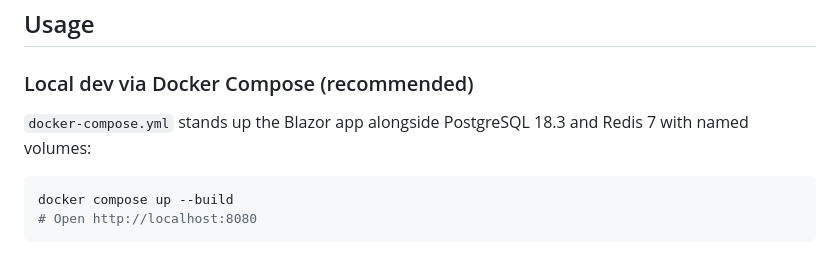
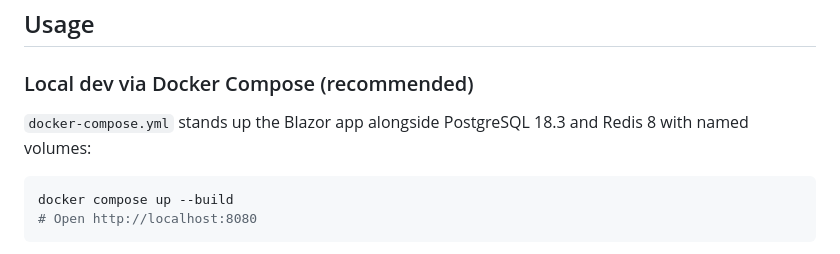
Before and after one commit to ValhallaTech/MidgardAddressBook, a Markdown page: README.md, the part around the change. Drawn GitHub-style.

Commit message:
Update Redis version in README
Updated Redis version from 7 to 8 in Docker Compose usage instructions.

````diff
--- a/README.md
+++ b/README.md
@@ -69,7 +69,7 @@ yarn build
 
 ### Local dev via Docker Compose (recommended)
 
-`docker-compose.yml` stands up the Blazor app alongside PostgreSQL 18.3 and Redis 7 with named volumes:
+`docker-compose.yml` stands up the Blazor app alongside PostgreSQL 18.3 and Redis 8 with named volumes:
 
 ```bash
 docker compose up --build
````
